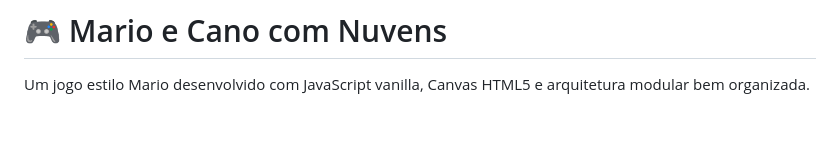
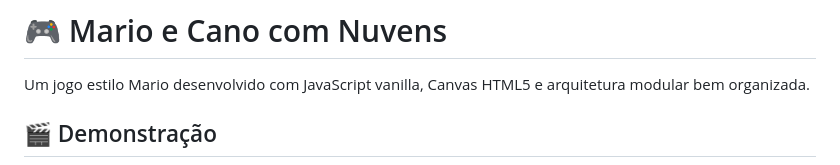
Before and after one commit to wallingson12/mario_script, a Markdown page: README.md, the part around one of its changes. Rendered like a GitHub page; blank space fills up the shorter version.

Commit message:
Add demonstration section to README
Added a demonstration section with a GIF of the game.

```diff
--- a/README.md
+++ b/README.md
@@ -1,4 +1,5 @@
 # 🎮 Mario e Cano com Nuvens
 
 Um jogo estilo Mario desenvolvido com JavaScript vanilla, Canvas HTML5 e arquitetura modular bem organizada.
+   ## 🎬 Demonstração
 
```
Also changed, not shown: other parts of README.md (+1 -0 lines).
